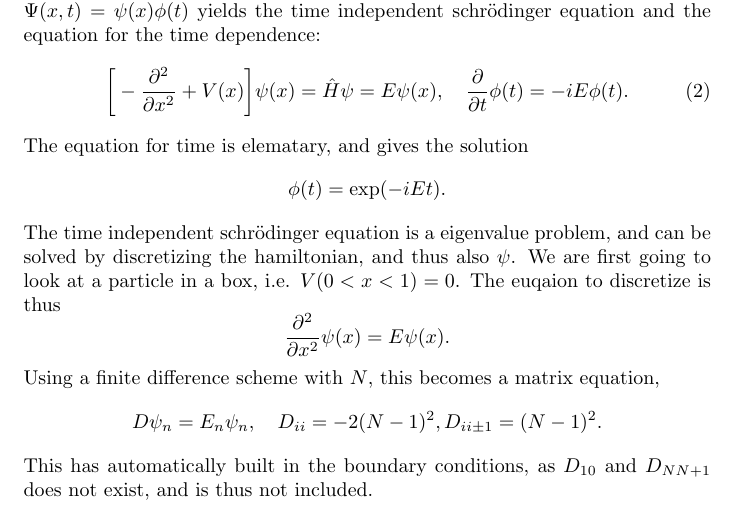
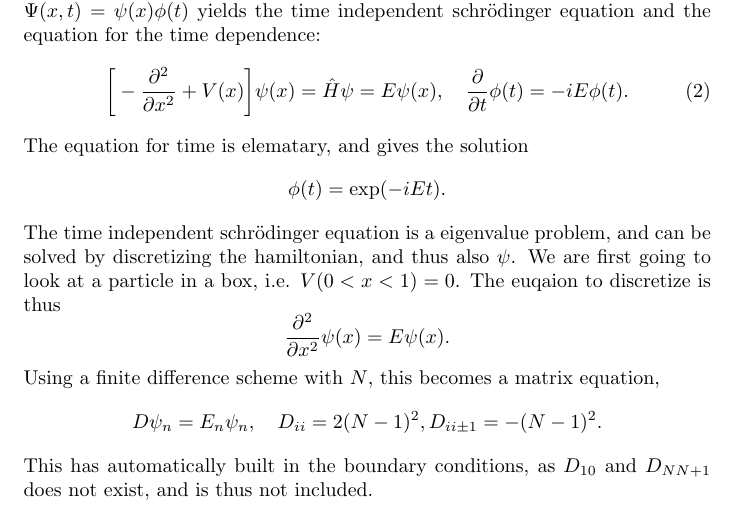
Before and after one commit to martkjoh/time_dependent_hamiltonian, a LaTeX document (theory.tex): part of page 2 of 2, cut so that both start at the same text. Compiled offline with pdfLaTeX.

Commit message:
Updated theory

```diff
--- a/theory.tex
+++ b/theory.tex
@@ -53,7 +53,7 @@
     \end{equation*}
     Using a finite difference scheme with $N$, this becomes a matrix equation,
     \begin{equation*}
-        D \psi_n = E_n \psi_n, \quad D_{ii} = -2(N-1)^2, D_{ii\pm1} = (N-1)^2.
+        D \psi_n = E_n \psi_n, \quad D_{ii} = 2(N-1)^2, D_{ii\pm1} = -(N-1)^2.
     \end{equation*}
     This has automatically built in the boundary conditions, as $D_{10}$ and $D_{NN+1}$ does not exist, and is thus not included.
 
```
Also changed, not shown: theory.pdf.
